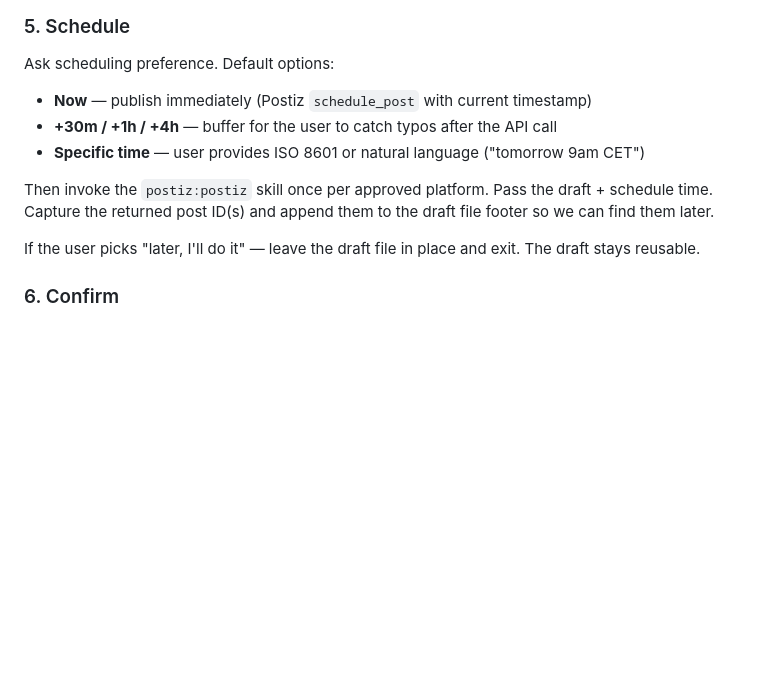
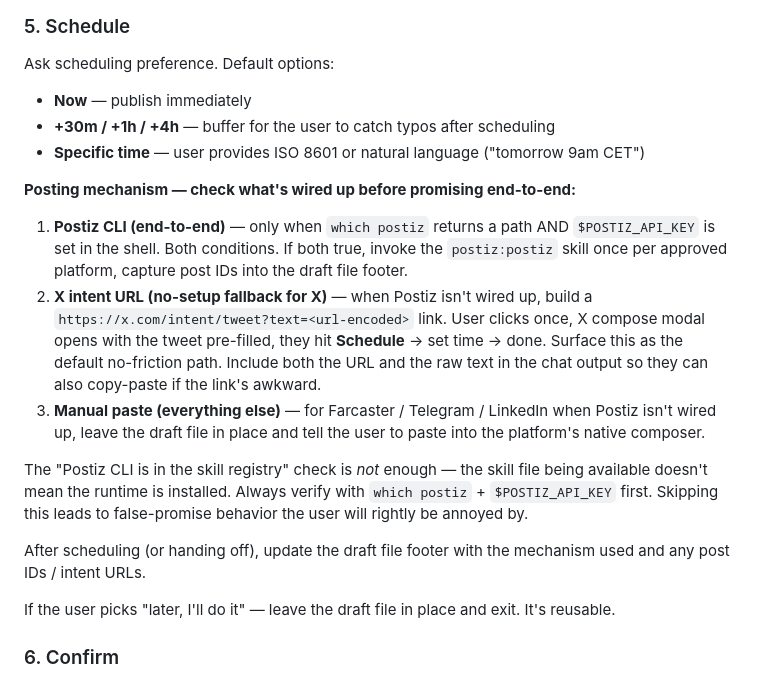
Before and after one commit to vdmnexus/vdmnexus, a Markdown page: marketing/ship-broadcast.md, the part around the change. Drawn GitHub-style; blank space fills up the shorter version.

Commit message:
chore(marketing): playbook — X intent URL as no-setup fallback when Postiz CLI isn't wired up
Caught in the first /ship-broadcast exercise (PR #69): the postiz:postiz
skill being in the registry doesn't mean the runtime is installed.
Future sessions verify with `which postiz` + $POSTIZ_API_KEY before
promising end-to-end; otherwise build an X intent URL for one-click
manual scheduling and leave Farcaster/Telegram/LinkedIn drafts for
paste.

Co-Authored-By: Claude Opus 4.7 (1M context) <noreply@anthropic.com>

```diff
--- a/marketing/ship-broadcast.md
+++ b/marketing/ship-broadcast.md
@@ -52,13 +52,21 @@ Ask the user to approve, edit, or skip per-platform. Accept partial approval —
 ### 5. Schedule
 
 Ask scheduling preference. Default options:
-- **Now** — publish immediately (Postiz `schedule_post` with current timestamp)
-- **+30m / +1h / +4h** — buffer for the user to catch typos after the API call
+- **Now** — publish immediately
+- **+30m / +1h / +4h** — buffer for the user to catch typos after scheduling
 - **Specific time** — user provides ISO 8601 or natural language ("tomorrow 9am CET")
 
-Then invoke the `postiz:postiz` skill once per approved platform. Pass the draft + schedule time. Capture the returned post ID(s) and append them to the draft file footer so we can find them later.
+**Posting mechanism — check what's wired up before promising end-to-end:**
 
-If the user picks "later, I'll do it" — leave the draft file in place and exit. The draft stays reusable.
+1. **Postiz CLI (end-to-end)** — only when `which postiz` returns a path AND `$POSTIZ_API_KEY` is set in the shell. Both conditions. If both true, invoke the `postiz:postiz` skill once per approved platform, capture post IDs into the draft file footer.
+2. **X intent URL (no-setup fallback for X)** — when Postiz isn't wired up, build a `https://x.com/intent/tweet?text=<url-encoded>` link. User clicks once, X compose modal opens with the tweet pre-filled, they hit **Schedule** → set time → done. Surface this as the default no-friction path. Include both the URL and the raw text in the chat output so they can also copy-paste if the link's awkward.
+3. **Manual paste (everything else)** — for Farcaster / Telegram / LinkedIn when Postiz isn't wired up, leave the draft file in place and tell the user to paste into the platform's native composer.
+
+The "Postiz CLI is in the skill registry" check is *not* enough — the skill file being available doesn't mean the runtime is installed. Always verify with `which postiz` + `$POSTIZ_API_KEY` first. Skipping this leads to false-promise behavior the user will rightly be annoyed by.
+
+After scheduling (or handing off), update the draft file footer with the mechanism used and any post IDs / intent URLs.
+
+If the user picks "later, I'll do it" — leave the draft file in place and exit. It's reusable.
 
 ### 6. Confirm
 
```
